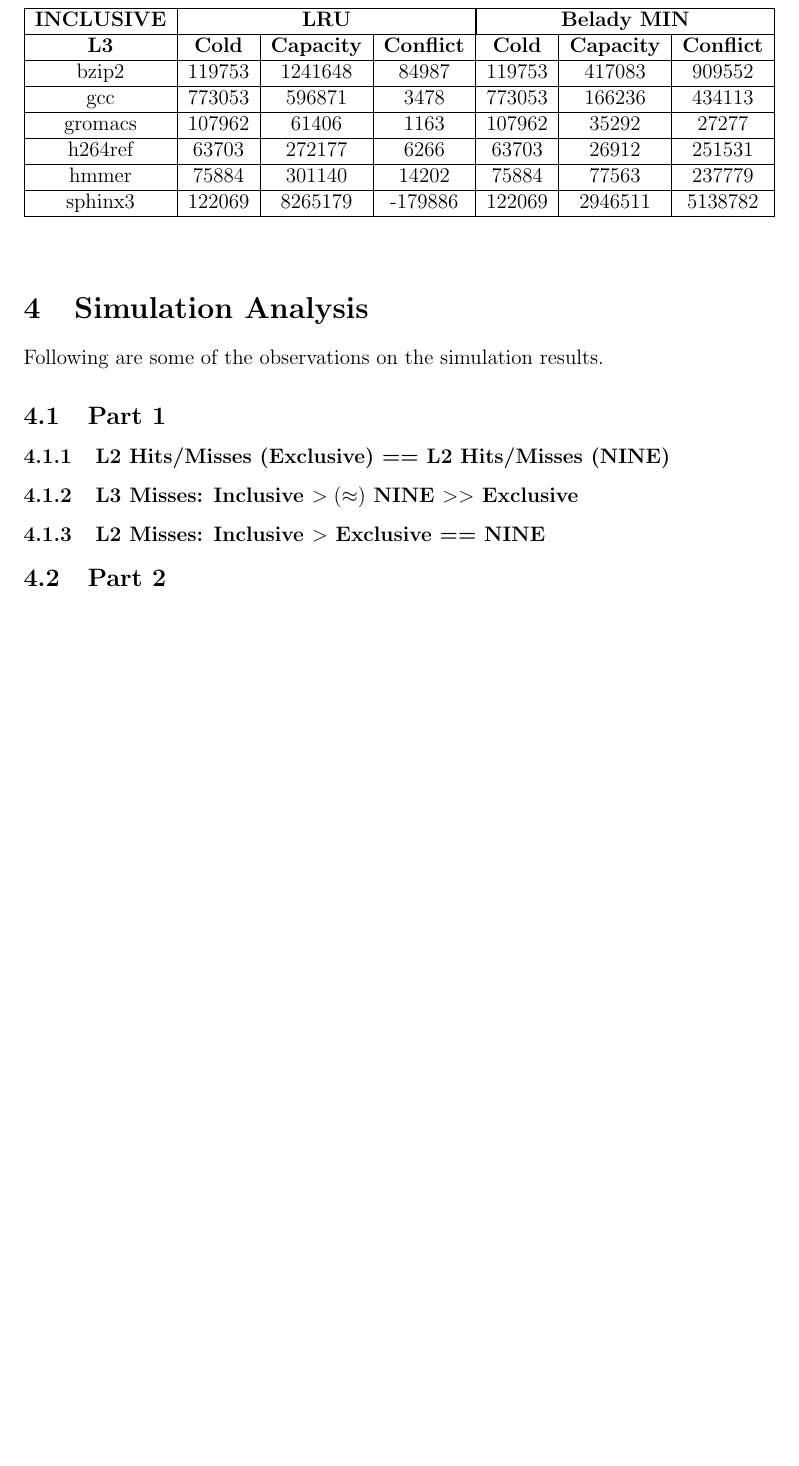
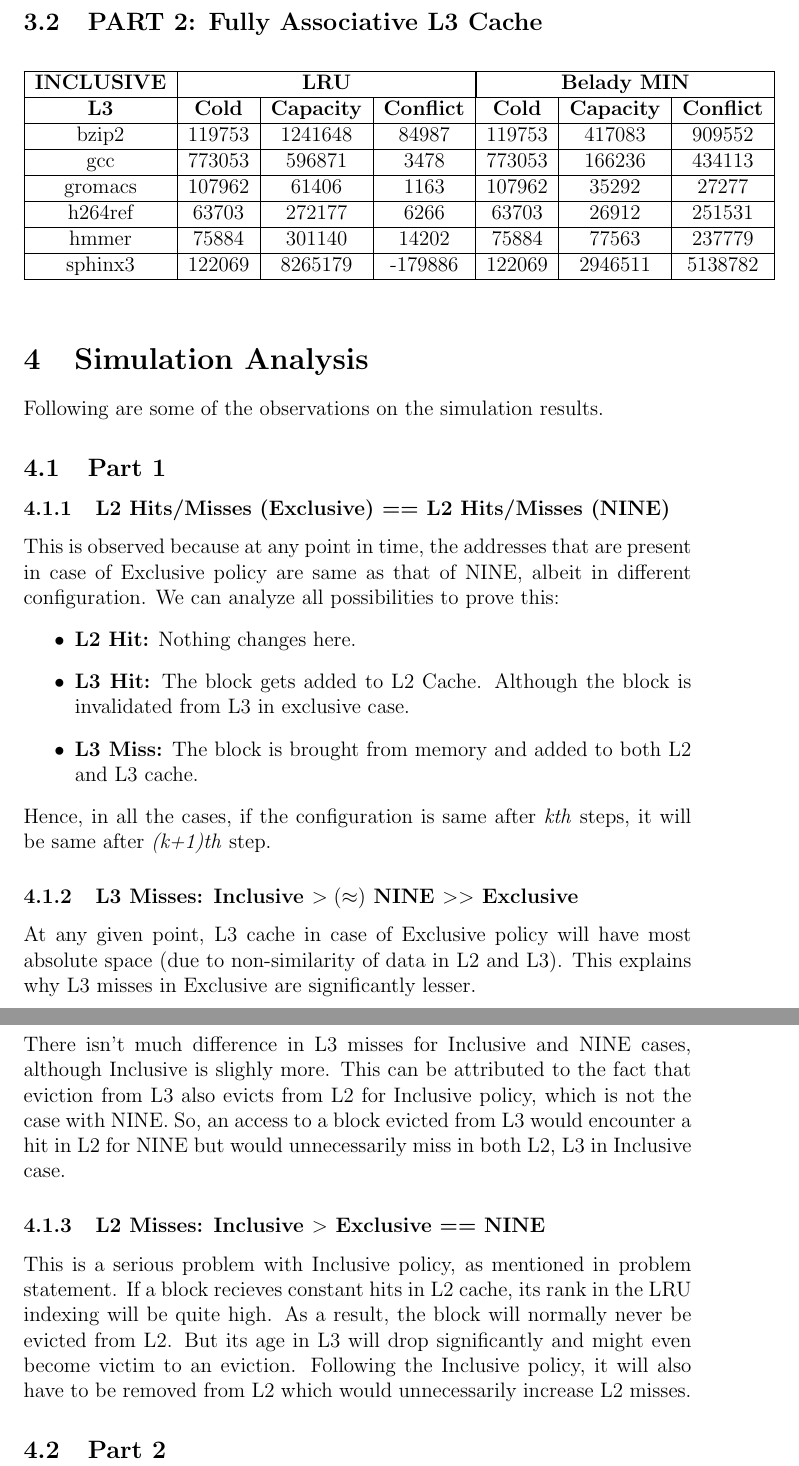
Before and after one commit to aniketp/multi-level-cache-simulator, a LaTeX document (cache-simulator/docs/report.tex, which reads cache-simulator/docs/Chapters/05_DiscussionsConclusion.tex): part of page 4 of 4 before the commit and two parts of pages 4 and 5 of 5 after it, the two joined at a grey line, cut at the place of the change, the shorter picture padded with empty space. Compiled offline with pdfLaTeX.

Commit message:
Add some explanations for observed results

```diff
--- a/cache-simulator/docs/Chapters/05_DiscussionsConclusion.tex
+++ b/cache-simulator/docs/Chapters/05_DiscussionsConclusion.tex
@@ -2,9 +2,31 @@
     Following are some of the observations on the simulation results.
 \subsection{Part 1}
 \subsubsection{L2 Hits/Misses (Exclusive) == L2 Hits/Misses (NINE)}
+This is observed because at any point in time, the addresses that are present in case of Exclusive
+policy are same as that of NINE, albeit in different configuration. We can analyze all
+possibilities to prove this:
+\begin{itemize}
+	\item \textbf{L2 Hit:} Nothing changes here.
+	\item \textbf{L3 Hit:} The block gets added to L2 Cache. Although the block is invalidated from L3 in exclusive case.
+	\item \textbf{L3 Miss:} The block is brought from memory and added to both L2 and L3 cache.
+\end{itemize}
+Hence, in all the cases, if the configuration is same after \textit{kth} steps, it will be same
+after \textit{(k+1)th} step.
 
 \subsubsection{L3 Misses: Inclusive $ >(\approx)$ NINE $>>$ Exclusive}
+At any given point, L3 cache in case of Exclusive policy will have most absolute space (due to
+non-similarity of data in L2 and L3). This explains why L3 misses in Exclusive are significantly
+lesser.\\
+There isn't much difference in L3 misses for Inclusive and NINE cases, although Inclusive is
+slighly more. This can be attributed to the fact that eviction from L3 also evicts from L2 for
+Inclusive policy, which is not the case with NINE. So, an access to a block evicted from L3 would
+encounter a hit in L2 for NINE but would unnecessarily miss in both L2, L3 in Inclusive case.
 
 \subsubsection{L2 Misses: Inclusive $>$ Exclusive == NINE}
+This is a serious problem with Inclusive policy, as mentioned in problem statement. If a block
+recieves constant hits in L2 cache, its rank in the LRU indexing will be quite high. As a result,
+the block will normally never be evicted from L2. But its age in L3 will drop significantly and
+ might even become victim to an eviction. Following the Inclusive policy, it will also have to be
+removed from L2 which would unnecessarily increase L2 misses.
 
 \subsection{Part 2}
--- a/cache-simulator/docs/report.tex
+++ b/cache-simulator/docs/report.tex
@@ -72,7 +72,7 @@ Dr. Mainak Chaudhary % Supervisor's Name
 \section{Simulation Results}
 \input{Chapters/04_Results}
 
-\vspace{0.5cm}
+\vspace{0.3cm}
 \section{Simulation Analysis}
 \input{Chapters/05_DiscussionsConclusion}
 \end{document}
```
Also changed, not shown: cache-simulator/docs/report.pdf.
